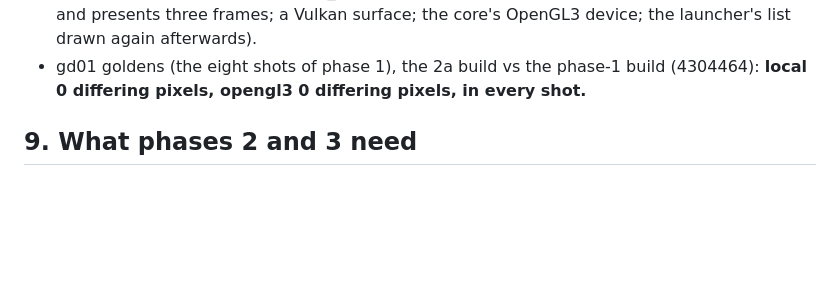
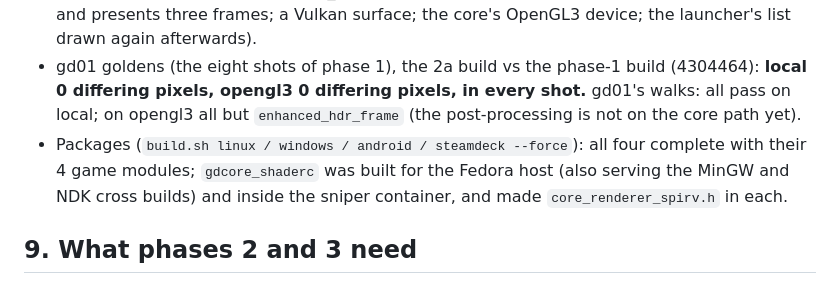
Before and after one commit to mbracali/prj-gd-engine, a Markdown page: gd-engine-core/docs/render.md, the part around the change. GitHub-like rendering; blank space fills up the shorter version.

Commit message:
gd-engine-core render.md: phase 2a walks and the four packages
Signed-off-by: Marcelo Bracali <marcelo.bracali@live.com>

```diff
--- a/gd-engine-core/docs/render.md
+++ b/gd-engine-core/docs/render.md
@@ -600,7 +600,12 @@ backend (phase 3).
   launcher's list drawn again afterwards).
 - gd01 goldens (the eight shots of phase 1), the 2a build vs the phase-1
   build (4304464): **local 0 differing pixels, opengl3 0 differing pixels,
-  in every shot.**
+  in every shot.** gd01's walks: all pass on local; on opengl3 all but
+  `enhanced_hdr_frame` (the post-processing is not on the core path yet).
+- Packages (`build.sh linux / windows / android / steamdeck --force`): all
+  four complete with their 4 game modules; `gdcore_shaderc` was built for
+  the Fedora host (also serving the MinGW and NDK cross builds) and inside
+  the sniper container, and made `core_renderer_spirv.h` in each.
 
 ## 9. What phases 2 and 3 need
 
```
